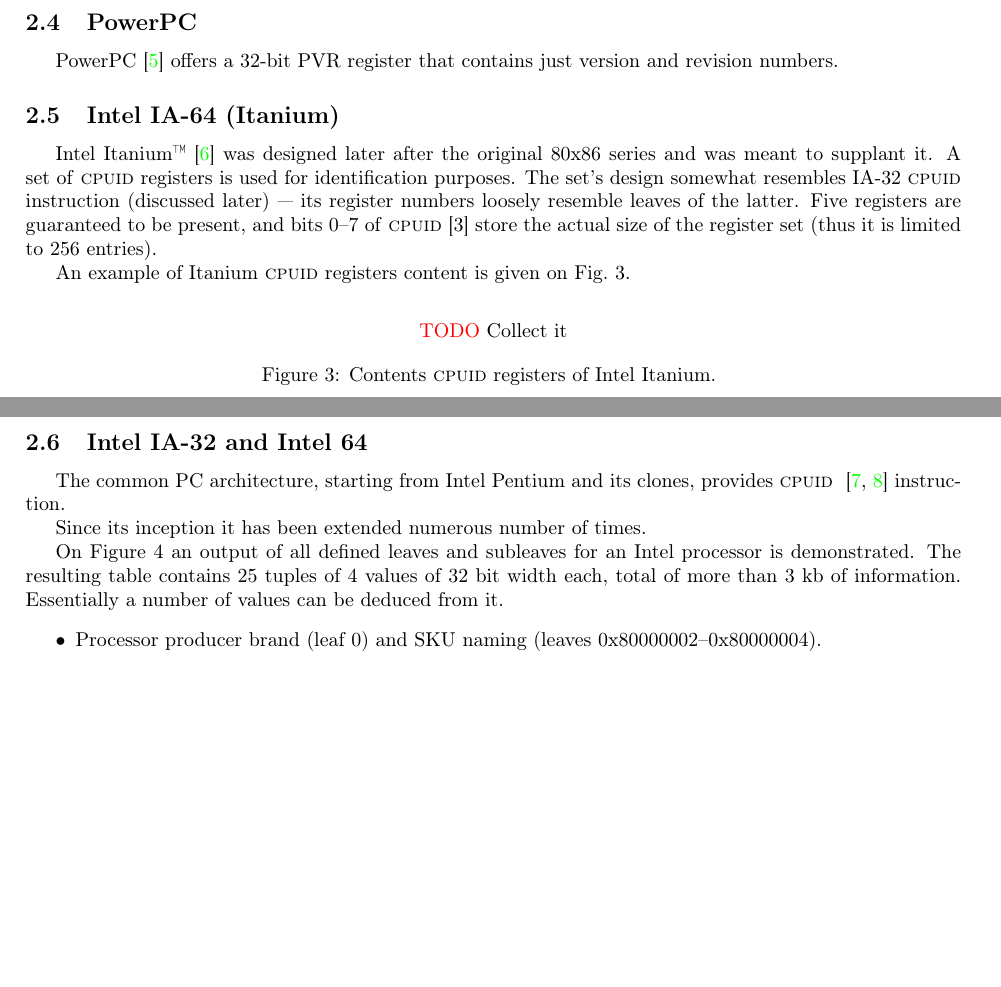
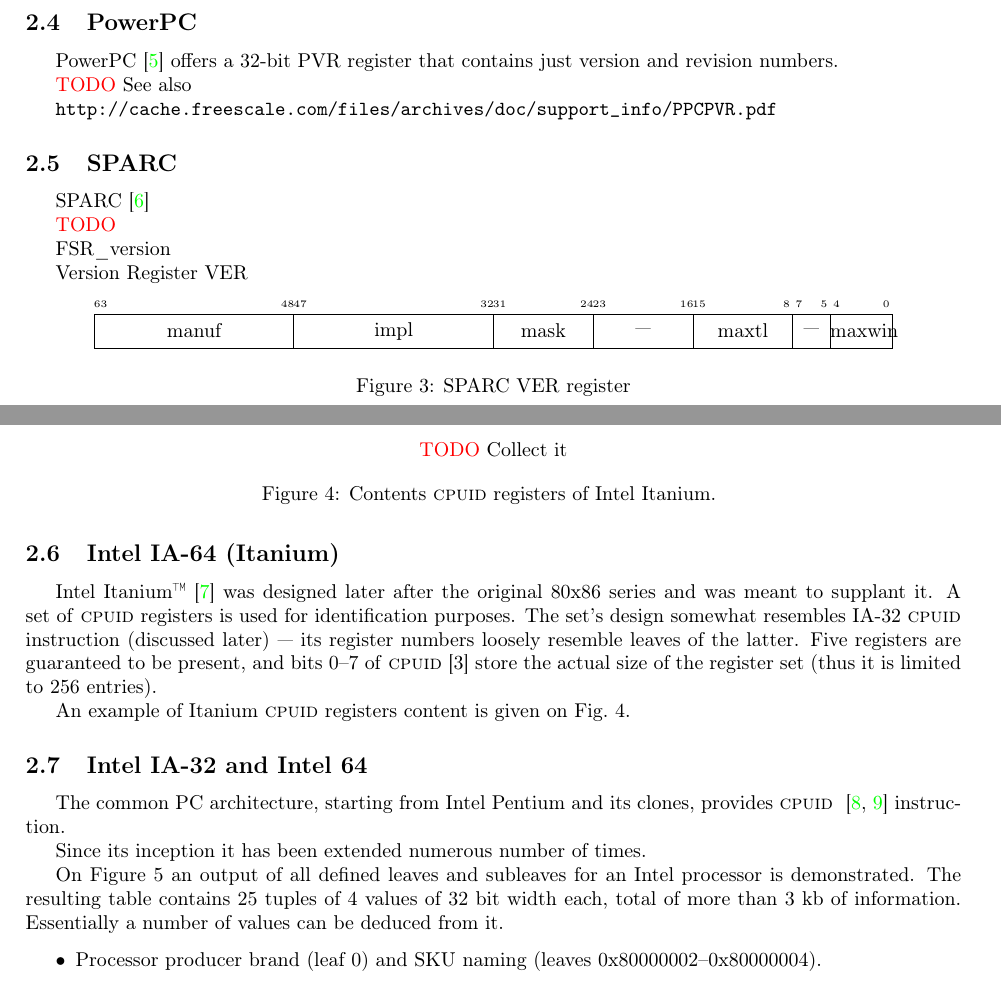
Before and after one commit to atakua/cpuidgen-paper, a LaTeX document (cpuidgen-paper.tex): two parts of pages 2 and 3 of 5 before the commit and two parts of pages 2 and 3 of 6 after it, joined at a grey line, cut so that both start at the same text, the shorter picture padded with empty space. Compiled offline with pdfLaTeX.

Commit message:
SPARC added

```diff
--- a/cpuidgen-paper.tex
+++ b/cpuidgen-paper.tex
@@ -104,6 +104,31 @@
 \subsection{PowerPC}
 
 PowerPC~\cite{powerpc64-arch} offers a 32-bit PVR register that contains just version and revision numbers.
+
+\todo{See also}
+
+\url{http://cache.freescale.com/files/archives/doc/support_info/PPCPVR.pdf}
+
+\subsection{SPARC}
+
+SPARC~\cite{weaver1994sparc}
+
+\todo
+
+FSR\_version
+
+Version Register VER
+
+\begin{figure}[htbp]
+\bytefieldsetup{bitwidth=0.22cm, endianness = big}
+\centering
+\begin{bytefield}[]{64}
+    \bitheader{63,48,47,32,31,24,23,16,15,8,7,5,4,0} \\
+    \bitbox{16}{manuf} & \bitbox{16}{impl} & \bitbox{8}{mask} & \bitbox{8}{---} & \bitbox{8}{maxtl} & \bitbox{3}{---} & \bitbox{5}{maxwin}
+\end{bytefield}
+\caption{SPARC VER register}\label{fig:sparc-ver}
+\end{figure}
+
 
 \subsection{Intel IA-64 (Itanium)}
 
```
Also changed, not shown: art.bib (+10 -0 lines), cpuidgen-paper.pdf.
